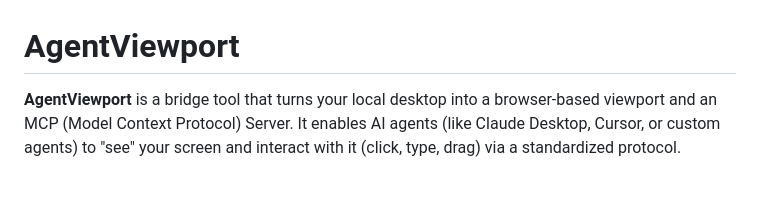
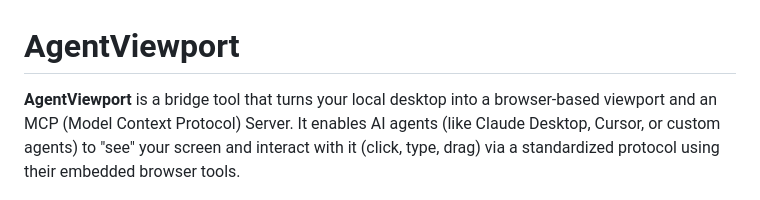
Before and after one commit to guybnd/agent-viewport, a Markdown page: README.md, the part around the change. Rendered like a GitHub page.

Commit message:
Enhance README description of AgentViewport
Expanded description to include embedded browser tools.

```diff
--- a/README.md
+++ b/README.md
@@ -1,6 +1,6 @@
 # AgentViewport
 
-**AgentViewport** is a bridge tool that turns your local desktop into a browser-based viewport and an MCP (Model Context Protocol) Server. It enables AI agents (like Claude Desktop, Cursor, or custom agents) to "see" your screen and interact with it (click, type, drag) via a standardized protocol.
+**AgentViewport** is a bridge tool that turns your local desktop into a browser-based viewport and an MCP (Model Context Protocol) Server. It enables AI agents (like Claude Desktop, Cursor, or custom agents) to "see" your screen and interact with it (click, type, drag) via a standardized protocol using their embedded browser tools.
 
 ![AgentViewport Icon](icon.png)
 
```
